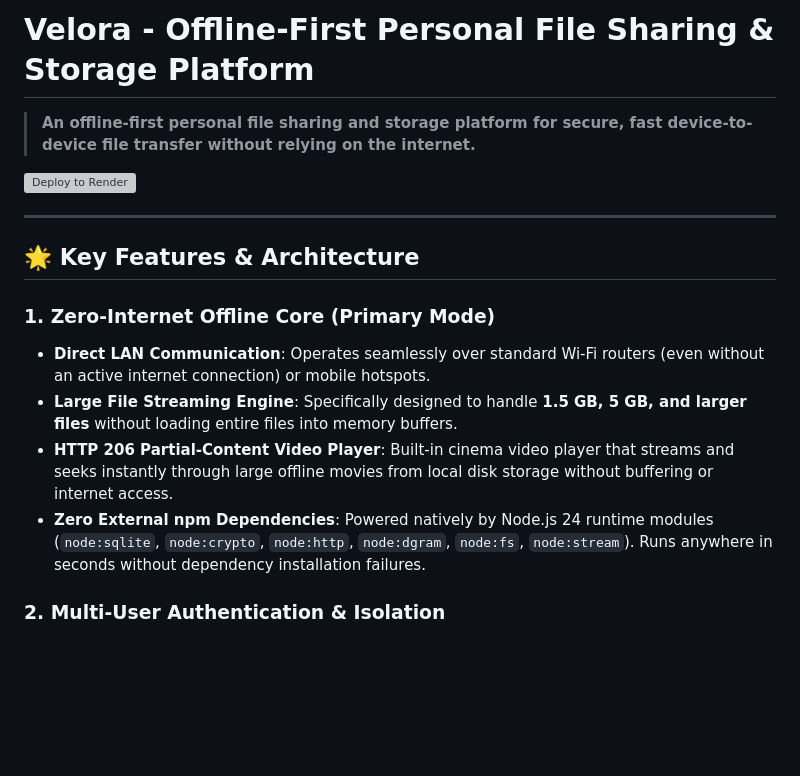
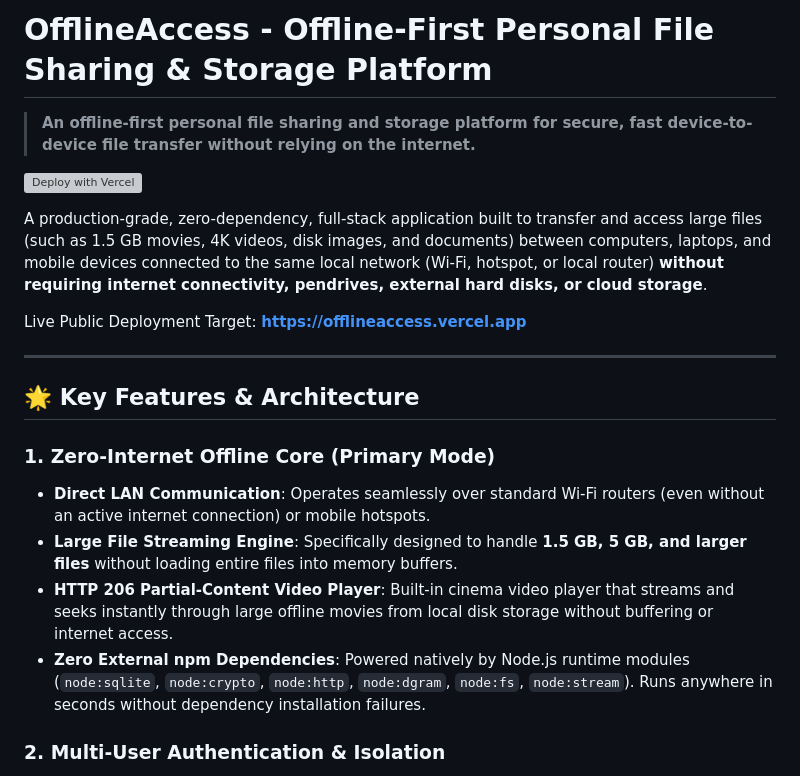
Before and after one commit to Bharath-0018/Offline-Access-Files-Website, a Markdown page: README.md, the part around one of its changes. Rendered like a GitHub page; blank space fills up the shorter version; grey boxes are pictures that could not be loaded.

```diff
--- a/README.md
+++ b/README.md
@@ -1,8 +1,12 @@
-# Velora - Offline-First Personal File Sharing & Storage Platform
+# OfflineAccess - Offline-First Personal File Sharing & Storage Platform
 
 > **An offline-first personal file sharing and storage platform for secure, fast device-to-device file transfer without relying on the internet.**
 
-[![Deploy to Render](https://render.com/images/deploy-to-render-button.svg)](https://render.com/deploy?repo=https://github.com/Bharath-0018/Velora)
+[![Deploy with Vercel](https://vercel.com/button)](https://vercel.com/new/clone?repository-url=https://github.com/Bharath-0018/Velora&project-name=offlineaccess)
+
+A production-grade, zero-dependency, full-stack application built to transfer and access large files (such as 1.5 GB movies, 4K videos, disk images, and documents) between computers, laptops, and mobile devices connected to the same local network (Wi-Fi, hotspot, or local router) **without requiring internet connectivity, pendrives, external hard disks, or cloud storage**.
+
+Live Public Deployment Target: **[https://offlineaccess.vercel.app](https://offlineaccess.vercel.app)**
 
 ---
 
@@ -12,7 +16,7 @@
 * **Direct LAN Communication**: Operates seamlessly over standard Wi-Fi routers (even without an active internet connection) or mobile hotspots.
 * **Large File Streaming Engine**: Specifically designed to handle **1.5 GB, 5 GB, and larger files** without loading entire files into memory buffers.
 * **HTTP 206 Partial-Content Video Player**: Built-in cinema video player that streams and seeks instantly through large offline movies from local disk storage without buffering or internet access.
-* **Zero External npm Dependencies**: Powered natively by Node.js 24 runtime modules (`node:sqlite`, `node:crypto`, `node:http`, `node:dgram`, `node:fs`, `node:stream`). Runs anywhere in seconds without dependency installation failures.
+* **Zero External npm Dependencies**: Powered natively by Node.js runtime modules (`node:sqlite`, `node:crypto`, `node:http`, `node:dgram`, `node:fs`, `node:stream`). Runs anywhere in seconds without dependency installation failures.
 
 ### 2. Multi-User Authentication & Isolation
 * **User Accounts**: Sign Up, Sign In, Profile management.
```
Also changed, not shown: other parts of README.md (+23 -90 lines).
